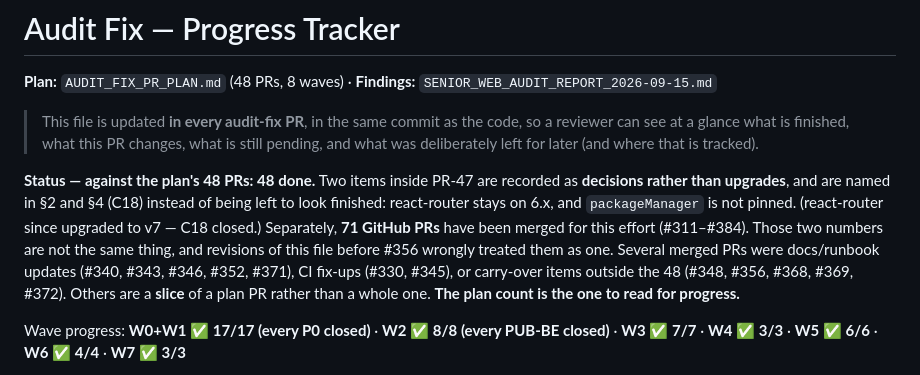
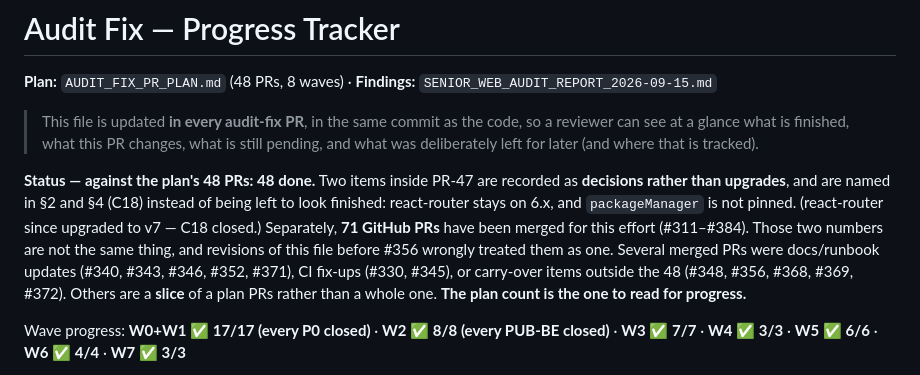
Before and after one commit to ashutoshroli/chhath-full-codebase, a Markdown page: AUDIT_FIX_PROGRESS.md, the part around the change. Drawn GitHub-style.

```diff
--- a/AUDIT_FIX_PROGRESS.md
+++ b/AUDIT_FIX_PROGRESS.md
@@ -7,7 +7,7 @@
 > pending, and what was deliberately left for later (and where that is tracked).
 
 **Status — against the plan's 48 PRs: 48 done.** Two items inside PR-47 are recorded as **decisions rather than upgrades**, and are named in §2 and §4 (C18) instead of being left to look finished: react-router stays on 6.x, and `packageManager` is not pinned. (react-router since upgraded to v7 — C18 closed.)
-Separately, **71 GitHub PRs** have been merged for this effort (#311–#384). Those two numbers are not the same thing, and revisions of this file before #356 wrongly treated them as one. Several merged PRs were docs/runbook updates (#340, #343, #346, #352, #371), CI fix-ups (#330, #345), or carry-over items outside the 48 (#348, #356, #368, #369, #372). Others are a **slice** of a plan PR rather than a whole one. **The plan count is the one to read for progress.**
+Separately, **71 GitHub PRs** have been merged for this effort (#311–#384). Those two numbers are not the same thing, and revisions of this file before #356 wrongly treated them as one. Several merged PRs were docs/runbook updates (#340, #343, #346, #352, #371), CI fix-ups (#330, #345), or carry-over items outside the 48 (#348, #356, #368, #369, #372). Others are a **slice** of a plan PRs rather than a whole one. **The plan count is the one to read for progress.**
 
 Wave progress: **W0+W1 ✅ 17/17 (every P0 closed)** · **W2 ✅ 8/8 (every PUB-BE closed)** · **W3 ✅ 7/7** · **W4 ✅ 3/3** · **W5 ✅ 6/6** · **W6 ✅ 4/4** · **W7 ✅ 3/3**
 
```
